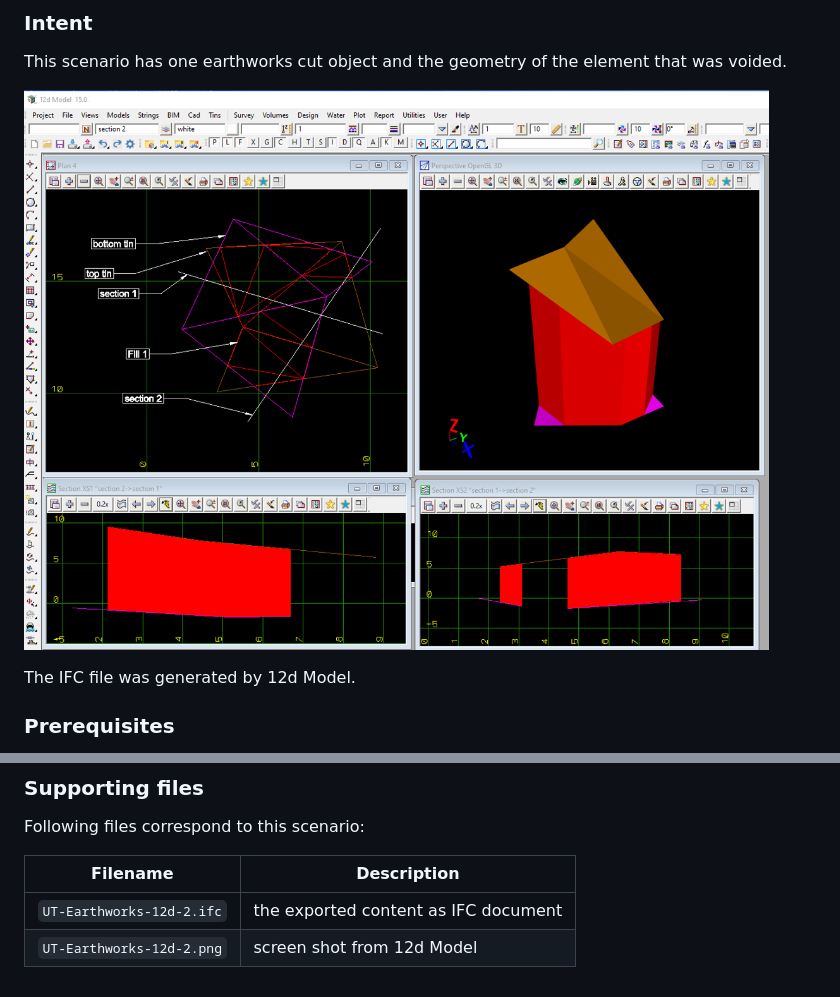
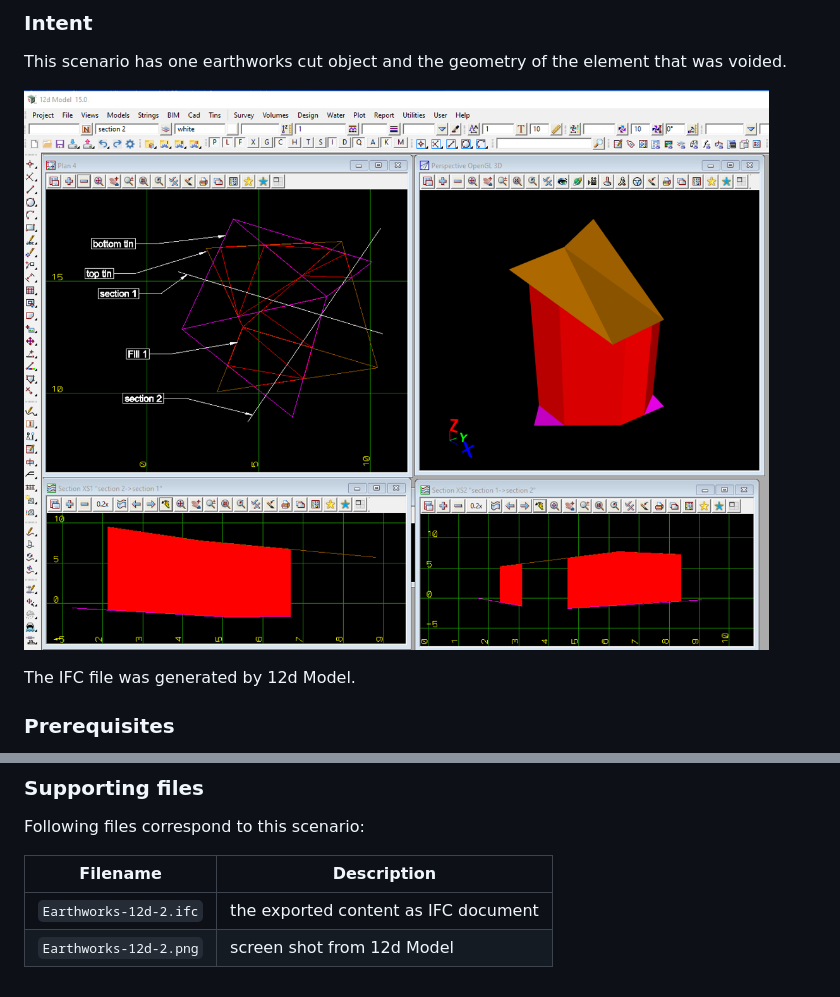
Before and after one commit to bSI-InfraRoom/IFC-infra-unit-test, a Markdown page: Earthworks-12d-2/readme.md, 2 parts joined by grey strips. GitHub-like rendering.

Commit message:
Earthworks-12d-2: remove "UT-" from files

```diff
--- a/UT-Earthworks-12d-2/readme.md
+++ b/Earthworks-12d-2/readme.md
@@ -3,7 +3,7 @@
 
 This scenario has one earthworks cut object and the geometry of the element that was voided.
 
-![earthworks12d21](../UT-Earthworks-12d-2/UT-Earthworks-12d-2.png  "One Earthworks Cut Object")
+![earthworks12d21](../Earthworks-12d-2/Earthworks-12d-2.png  "One Earthworks Cut Object")
 
 The IFC file was generated by 12d Model.
 
@@ -25,7 +25,7 @@ This scenario covers the additional concepts and/or IFC entities:
 
 Following files correspond to this scenario:
 
-| Filename                     | Description                              |
-|------------------------------|------------------------------------------|
-| `UT-Earthworks-12d-2.ifc`    | the exported content as IFC document     |
-| `UT-Earthworks-12d-2.png`    | screen shot from 12d Model               |
+| Filename                 | Description                              |
+|--------------------------|------------------------------------------|
+| `Earthworks-12d-2.ifc`    | the exported content as IFC document     |
+| `Earthworks-12d-2.png`    | screen shot from 12d Model               |
```
Also changed, not shown: Earthworks-12d-2/Earthworks-12d-2.png (renamed from UT-Earthworks-12d-2/UT-Earthworks-12d-2.png), 2 other files.
